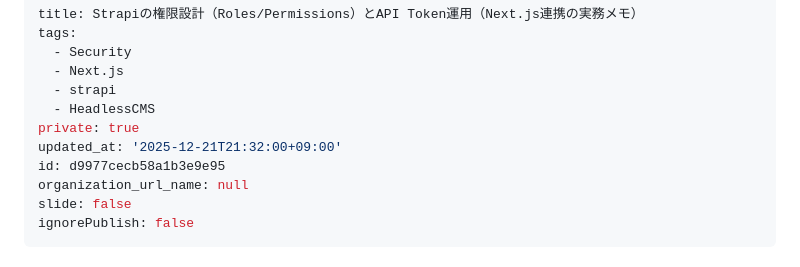
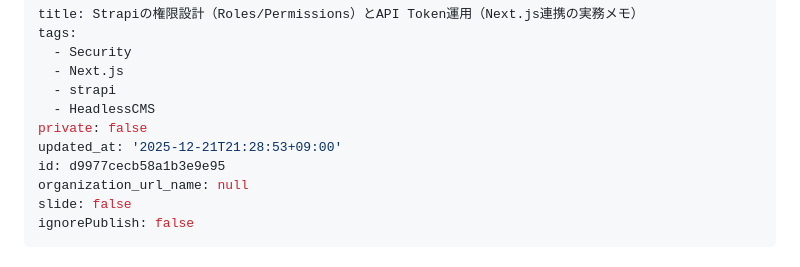
Before and after one commit to ko-nagai-0801/qiita-articles, a Markdown page: public/strapi-permissions-and-api-token.md, the part around one of its changes. Rendered like a GitHub page.

Commit message:
chore: make permissions article public

```diff
--- a/public/strapi-permissions-and-api-token.md
+++ b/public/strapi-permissions-and-api-token.md
@@ -5,8 +5,8 @@ tags:
   - Next.js
   - strapi
   - HeadlessCMS
-private: true
-updated_at: '2025-12-21T21:32:00+09:00'
+private: false
+updated_at: '2025-12-21T21:28:53+09:00'
 id: d9977cecb58a1b3e9e95
 organization_url_name: null
 slide: false
```
Also changed, not shown: other parts of public/strapi-permissions-and-api-token.md (+1 -1 lines).
